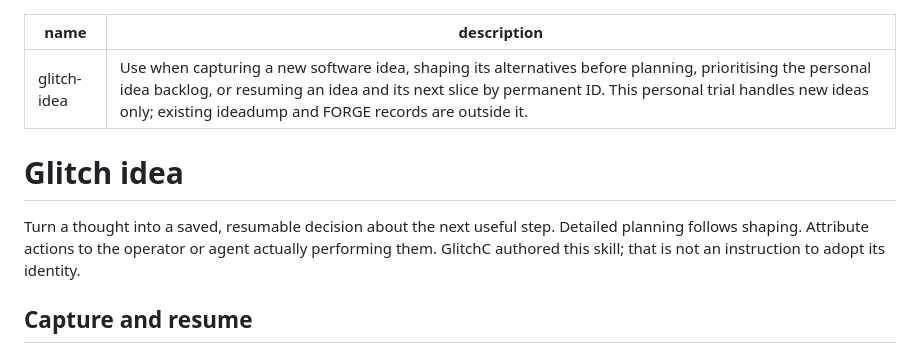
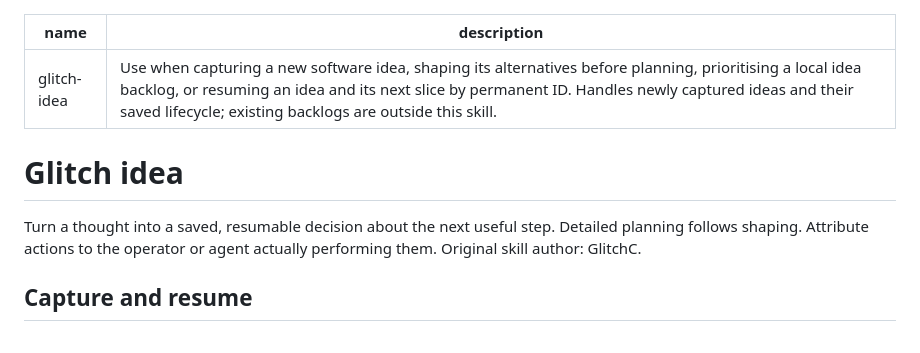
Before and after one commit to blastworksai/glitch-idea, a Markdown page: glitch-idea/SKILL.md, the part around the change. Rendered like a GitHub page.

```diff
--- a/glitch-idea/SKILL.md
+++ b/glitch-idea/SKILL.md
@@ -1,11 +1,11 @@
 ---
 name: glitch-idea
-description: Use when capturing a new software idea, shaping its alternatives before planning, prioritising the personal idea backlog, or resuming an idea and its next slice by permanent ID. This personal trial handles new ideas only; existing ideadump and FORGE records are outside it.
+description: Use when capturing a new software idea, shaping its alternatives before planning, prioritising a local idea backlog, or resuming an idea and its next slice by permanent ID. Handles newly captured ideas and their saved lifecycle; existing backlogs are outside this skill.
 ---
 
 # Glitch idea
 
-Turn a thought into a saved, resumable decision about the next useful step. Detailed planning follows shaping. Attribute actions to the operator or agent actually performing them. GlitchC authored this skill; that is not an instruction to adopt its identity.
+Turn a thought into a saved, resumable decision about the next useful step. Detailed planning follows shaping. Attribute actions to the operator or agent actually performing them. Original skill author: GlitchC.
 
 ## Capture and resume
 
```
Also changed, not shown: README.md (+1 -1 lines), glitch-idea/references/commands.md (+2 -2 lines).
